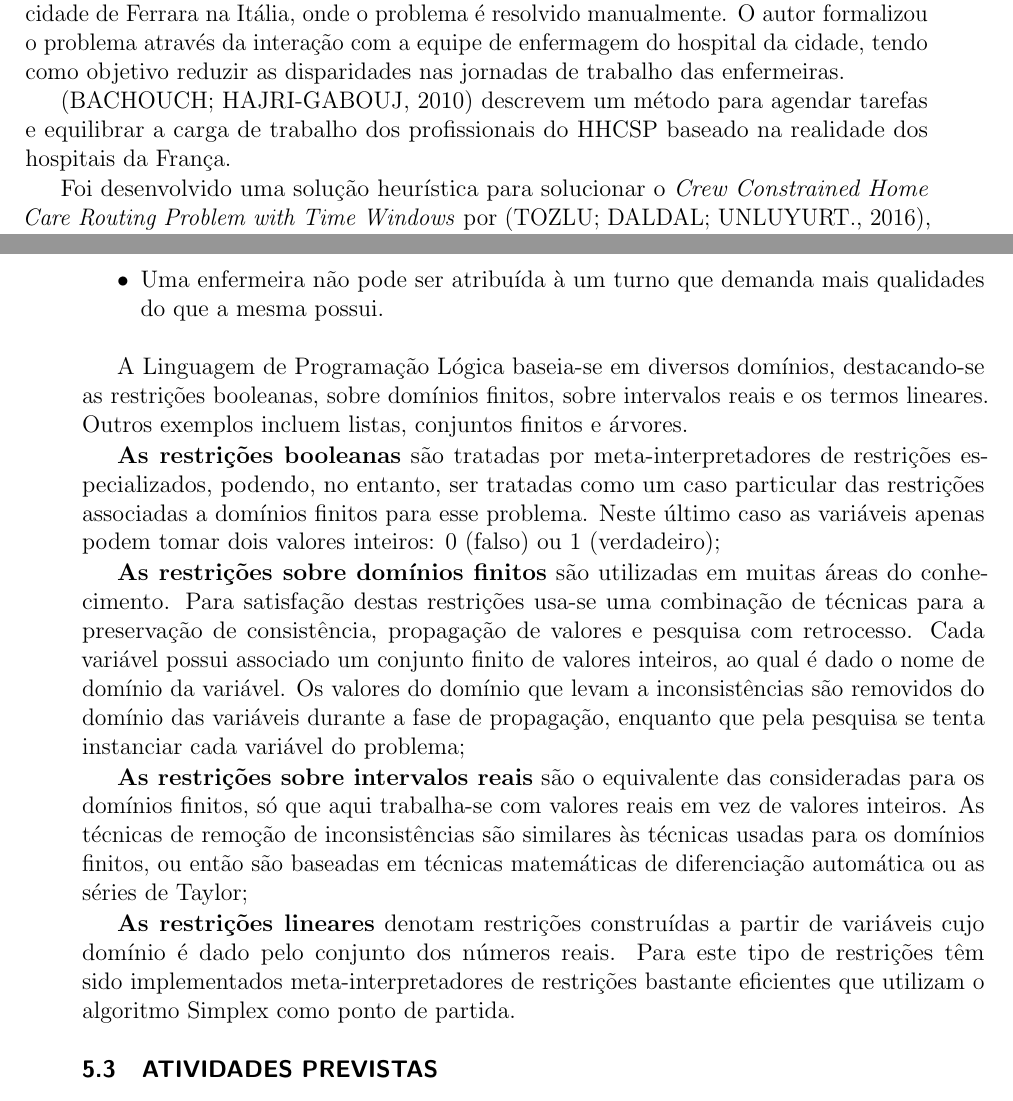
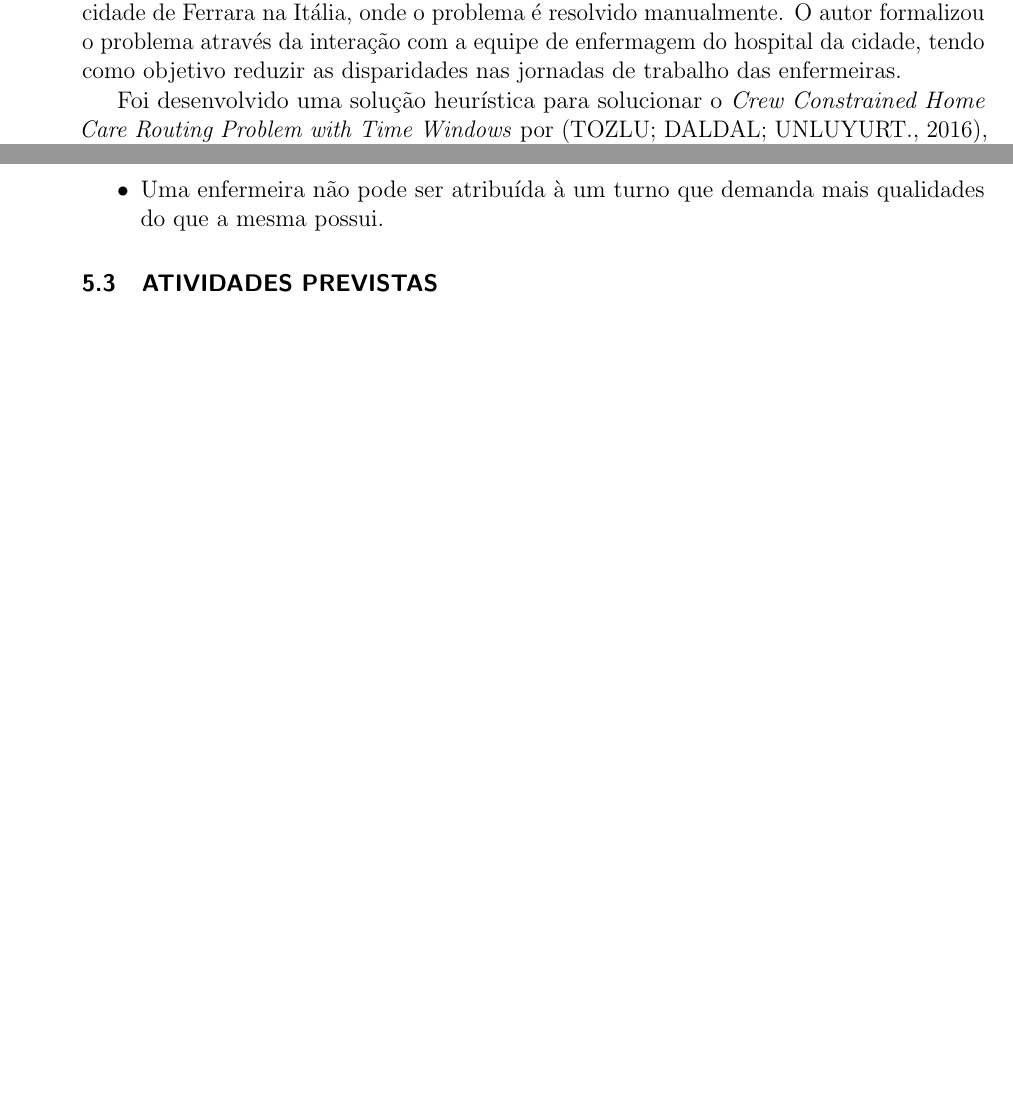
Before and after one commit to JuliaCampos/mestrado, a LaTeX thesis (template-qual.tex, which reads capitulo4.tex, capituloRSL.tex): two parts of pages 32 and 37 of 43 before the commit and two parts of pages 33 and 37 of 43 after it, joined at a grey line, cut so that both start at the same text, the shorter picture padded with empty space. Compiled offline with pdfLaTeX.

Commit message:
Update on Overleaf.

```diff
--- a/capitulo4.tex
+++ b/capitulo4.tex
@@ -63,31 +63,31 @@ O \ac{PERE} conta com o seguinte conjunto de restrições:
 \item Uma enfermeira não pode ser atribuída à um turno que demanda mais qualidades do que a mesma possui.
 \end{itemize}
 
-A Linguagem de Programação Lógica baseia-se em diversos domínios, destacando-se as restrições booleanas, sobre domínios finitos, sobre intervalos reais e os termos lineares. Outros exemplos incluem listas, conjuntos finitos e árvores.
+% A Linguagem de Programação Lógica baseia-se em diversos domínios, destacando-se as restrições booleanas, sobre domínios finitos, sobre intervalos reais e os termos lineares. Outros exemplos incluem listas, conjuntos finitos e árvores.
 
-\textbf{As restrições booleanas} são tratadas por meta-interpretadores de restrições
-especializados, podendo, no entanto, ser tratadas como um caso particular das
-restrições associadas a domínios finitos para esse problema. Neste último caso
-as variáveis apenas podem tomar dois valores inteiros: 0 (falso) ou 1
-(verdadeiro);
+% \textbf{As restrições booleanas} são tratadas por meta-interpretadores de restrições
+% especializados, podendo, no entanto, ser tratadas como um caso particular das
+% restrições associadas a domínios finitos para esse problema. Neste último caso
+% as variáveis apenas podem tomar dois valores inteiros: 0 (falso) ou 1
+% (verdadeiro);
 
-\textbf{As restrições sobre domínios finitos} são utilizadas em muitas áreas do
-conhecimento. Para satisfação destas restrições usa-se uma combinação de
-técnicas para a preservação de consistência, propagação de valores e pesquisa
-com retrocesso. Cada variável possui associado um conjunto finito de valores
-inteiros, ao qual é dado o nome de domínio da variável. Os valores do domínio
-que levam a inconsistências são removidos do domínio das variáveis durante a
-fase de propagação, enquanto que pela pesquisa se tenta instanciar cada
-variável do problema;
+% \textbf{As restrições sobre domínios finitos} são utilizadas em muitas áreas do
+% conhecimento. Para satisfação destas restrições usa-se uma combinação de
+% técnicas para a preservação de consistência, propagação de valores e pesquisa
+% com retrocesso. Cada variável possui associado um conjunto finito de valores
+% inteiros, ao qual é dado o nome de domínio da variável. Os valores do domínio
+% que levam a inconsistências são removidos do domínio das variáveis durante a
+% fase de propagação, enquanto que pela pesquisa se tenta instanciar cada
+% variável do problema;
 
-\textbf{As restrições sobre intervalos reais} são o equivalente das consideradas para os domínios finitos, só que aqui trabalha-se com valores reais em vez de
-valores inteiros. As técnicas de remoção de inconsistências são similares às
-técnicas usadas para os domínios finitos, ou então são baseadas em técnicas
-matemáticas de diferenciação automática ou as séries de Taylor;
+% \textbf{As restrições sobre intervalos reais} são o equivalente das consideradas para os domínios finitos, só que aqui trabalha-se com valores reais em vez de
+% valores inteiros. As técnicas de remoção de inconsistências são similares às
+% técnicas usadas para os domínios finitos, ou então são baseadas em técnicas
+% matemáticas de diferenciação automática ou as séries de Taylor;
 
-\textbf{As restrições lineares} denotam restrições construídas a partir de variáveis cujo domínio é dado pelo conjunto dos números reais. Para este tipo de
-restrições têm sido implementados meta-interpretadores de restrições bastante
-eficientes que utilizam o algoritmo Simplex como ponto de partida.
+% \textbf{As restrições lineares} denotam restrições construídas a partir de variáveis cujo domínio é dado pelo conjunto dos números reais. Para este tipo de
+% restrições têm sido implementados meta-interpretadores de restrições bastante
+% eficientes que utilizam o algoritmo Simplex como ponto de partida.
 
 \section{Atividades previstas}
 %trata-se   da   explicitação   do   modo   como  será desenvolvido o trabalho
--- a/capituloRSL.tex
+++ b/capituloRSL.tex
@@ -90,7 +105,7 @@ Em busca de encontrar a solução para o \ac{HHCSP}, \cite{trautsamwieser:2014}
 
 Uma abordagem baseada em Programação por Restrições para o \ac{HHCP} foi elaborada por \cite{cattafi:2012}, Tendo como estudo de caso a realidade enfrentada pela cidade de Ferrara na Itália, onde o problema é resolvido manualmente. O autor formalizou o problema através da interação com a equipe de enfermagem do hospital da cidade, tendo como objetivo reduzir as disparidades nas jornadas de trabalho das enfermeiras.
 
-\cite{bachouch:2010} descrevem um método para agendar tarefas e equilibrar a carga de trabalho dos profissionais do \ac{HHCSP} baseado na realidade dos hospitais da França.
+
 
 Foi desenvolvido uma solução heurística para solucionar o \textit{Crew Constrained Home Care Routing Problem with Time Windows} por \cite{tozlu:2016}, descrevendo o problema a partir de um modelo de programação linear misto e em seguida foi gerado aleatoriamente um conjunto de instâncias e resolvidos a partir do \textit{Variable Neighbourhood Search}.
 
```
Also changed, not shown: biblio.bib (+1 -2 lines), capitulo3.tex (+1 -1 lines), capituloRSL.tex (19 more changed lines).
